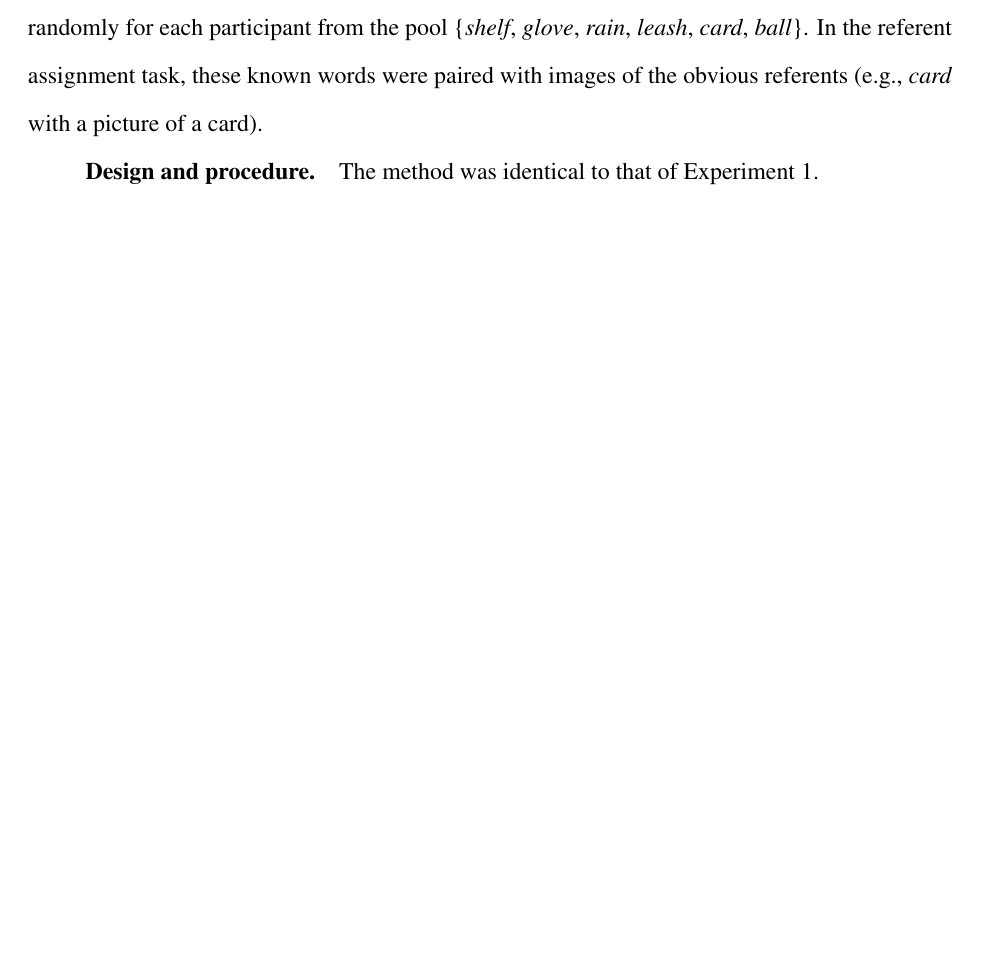
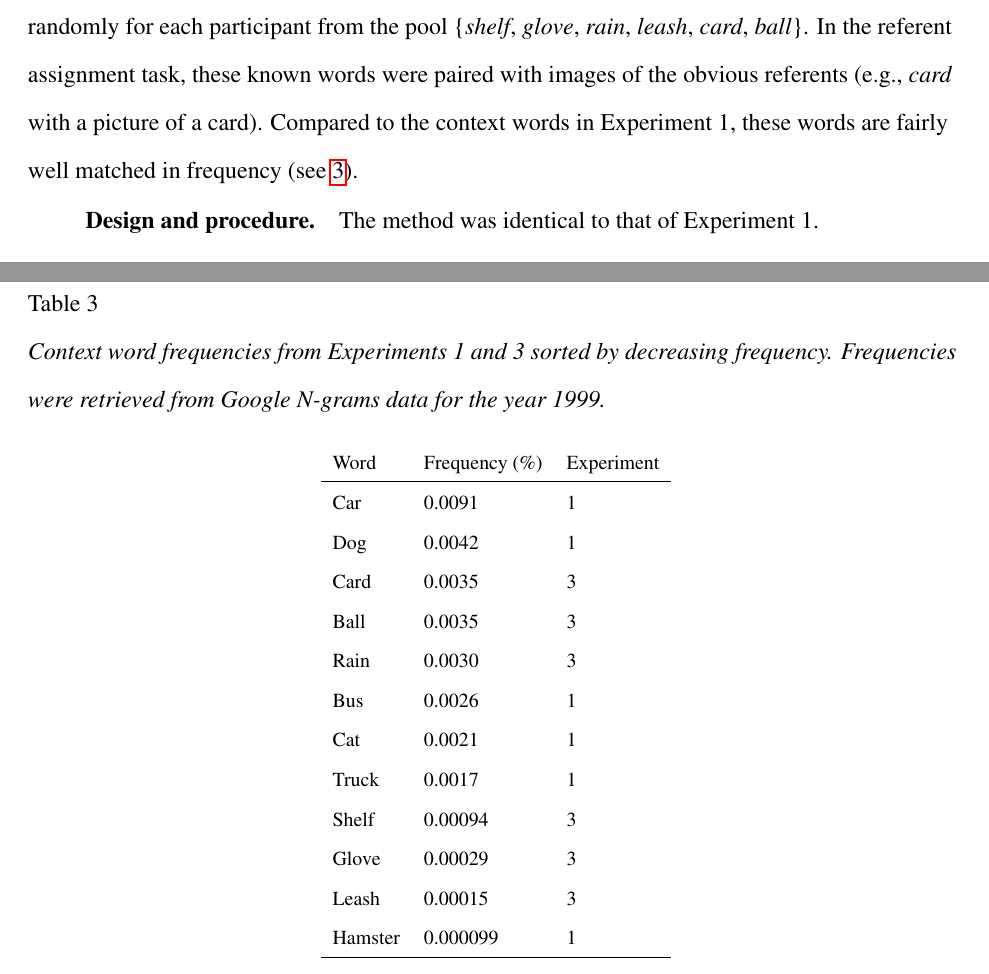
Before and after one commit to longouyang/semantic-coherence-manuscript, a LaTeX paper (report.tex): part of page 22 of 32 before the commit and two parts of pages 22 and 28 of 33 after it, the two joined at a grey line, cut so that both start at the same text, the shorter picture padded with empty space. Compiled offline with pdfLaTeX.

Commit message:
Add expt1 and 3 context word frequency comparison

```diff
--- a/report.tex
+++ b/report.tex
@@ -422,7 +422,32 @@ In Experiment 1, Ms and Ps were all familiar words obeying a taxonomic organizat
 162 MTurk workers, recruited as in Experiment 1. Note that there were many fewer participants in Experiment 3 because there is only one condition, compared to four conditions in Experiment 1 and three conditions in Experiment 2.
 
 \subsubsection{Materials}
-In the semantic baseline language, the specific M and P words were drawn randomly for each participant from the pool \{\emph{shelf}, \emph{glove}, \emph{rain}, \emph{leash}, \emph{card}, \emph{ball}\}. In the referent assignment task, these known words were paired with images of the obvious referents (e.g., \emph{card} with a picture of a card).
+In the semantic baseline language, the specific M and P words were drawn randomly for each participant from the pool \{\emph{shelf}, \emph{glove}, \emph{rain}, \emph{leash}, \emph{card}, \emph{ball}\}. In the referent assignment task, these known words were paired with images of the obvious referents (e.g., \emph{card} with a picture of a card). Compared to the context words in Experiment 1, these words are fairly well matched in frequency (see \ref{word-freqs}).
+
+\begin{table}
+  \begin{center}
+  \caption{Context word frequencies from Experiments 1 and 3 sorted by decreasing frequency. Frequencies were retrieved from Google N-grams data for the year 1999.}
+  \label{word-freqs}
+  \footnotesize{
+    \begin{tabular}{l l l}
+      Word &  Frequency (\%) & Experiment\\
+      \hline
+      Car & 0.0091 & 1\\
+      Dog & 0.0042 & 1\\
+      Card & 0.0035 & 3\\
+      Ball & 0.0035 & 3\\
+      Rain & 0.0030 & 3\\
+      Bus & 0.0026 & 1\\
+      Cat & 0.0021 & 1\\
+      Truck & 0.0017 & 1\\
+      Shelf & 0.00094 & 3\\
+      Glove & 0.00029 & 3\\
+      Leash & 0.00015 & 3\\
+      Hamster & 0.000099 & 1\\
+      \hline
+    \end{tabular}}
+  \end{center}
+\end{table}
 
 \subsubsection{Design and procedure}
 The method was identical to that of Experiment 1.
```
